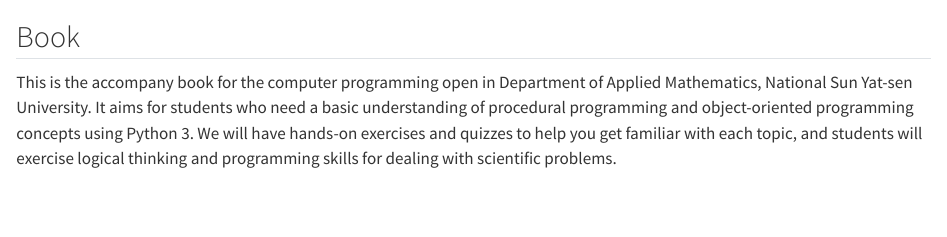
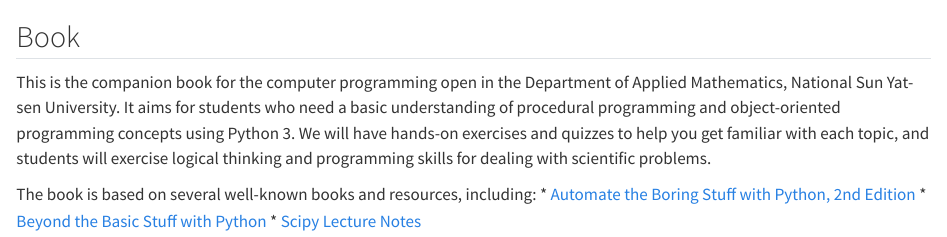
Before and after one commit to phonchi/Computer_Programming, a Quarto document (index.qmd): the page in a window 1100 px wide, from its top. Rendered offline with R 4.5, knitr and Pandoc in place of Quarto, with nearby package versions.

Commit message:
initial commit4

```diff
--- a/index.qmd
+++ b/index.qmd
@@ -1,4 +1,9 @@
 ## Book
-This is the accompany book for the computer programming open in Department of Applied Mathematics, National Sun Yat-sen University.
+This is the companion book for the computer programming open in the Department of Applied Mathematics, National Sun Yat-sen University.
 It aims for students who need a basic understanding of procedural programming and object-oriented programming concepts using Python 3.
 We will have hands-on exercises and quizzes to help you get familiar with each topic, and students will exercise logical thinking and programming skills for dealing with scientific problems.
+
+The book is based on several well-known books and resources, including:
+* [Automate the Boring Stuff with Python, 2nd Edition](https://automatetheboringstuff.com/#toc)
+* [Beyond the Basic Stuff with Python](https://inventwithpython.com/beyond/)
+* [Scipy Lecture Notes](https://scipy-lectures.org/)
```
Also changed, not shown: _quarto.yml (+1 -1 lines), .quarto/cites/index.json, docs/search.json, 16 other files.
